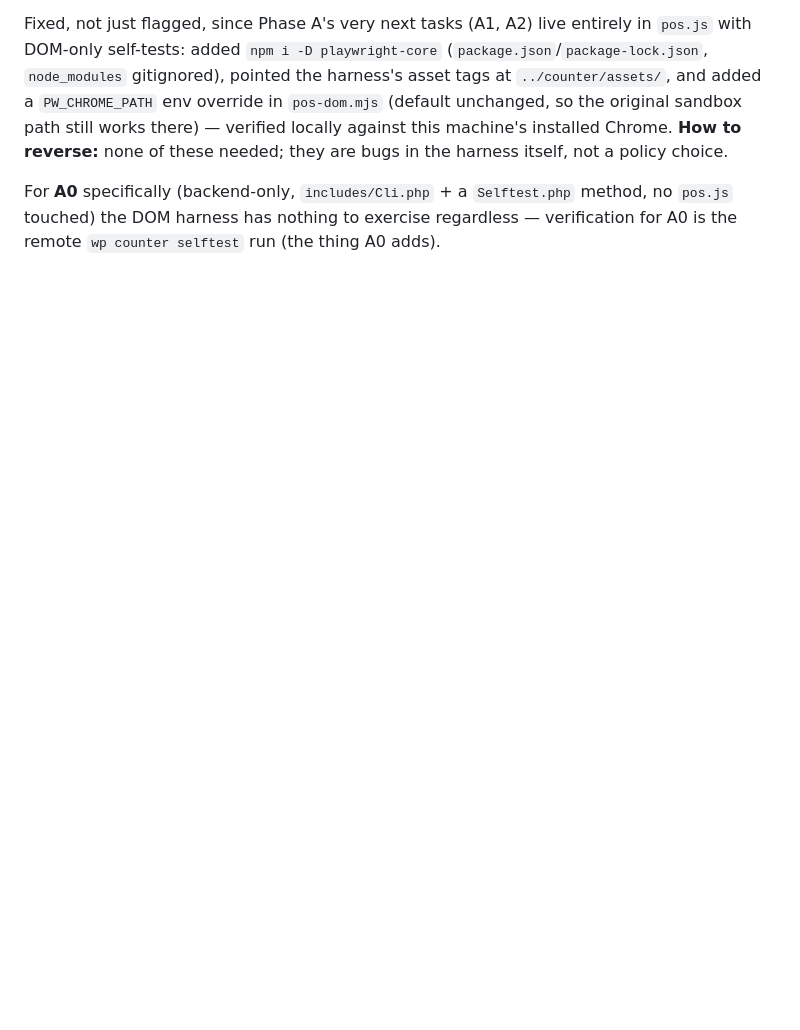
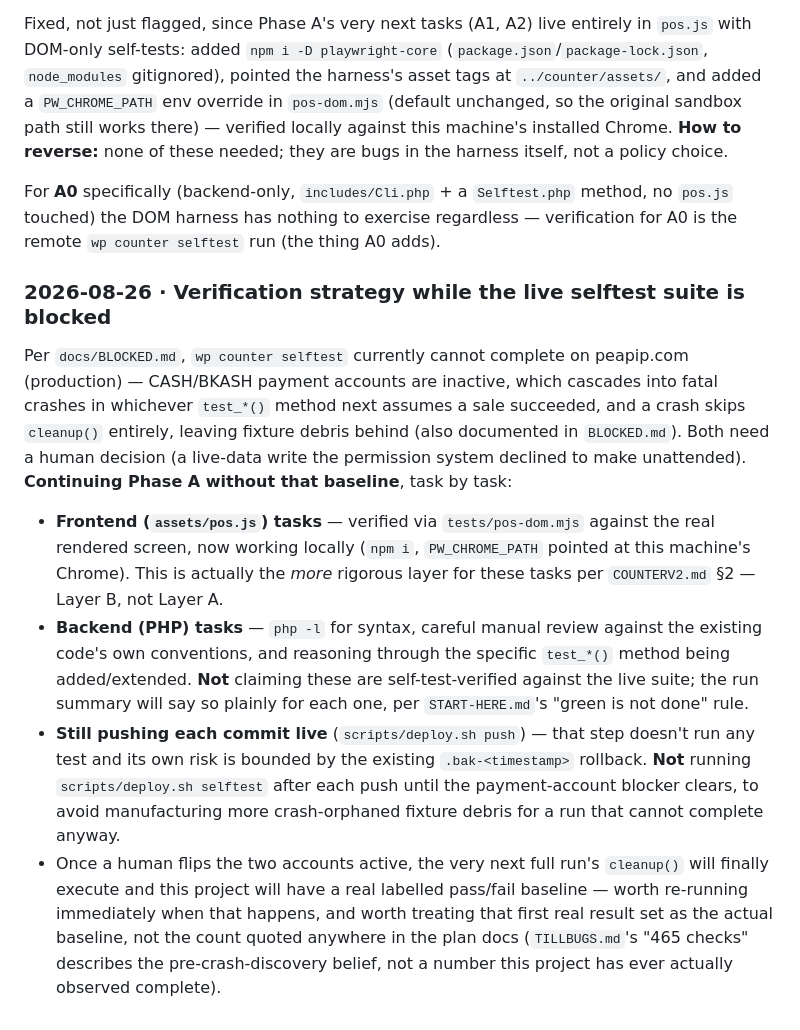
Before and after one commit to mohiminsikder/khaled, a Markdown page: docs/decisions.md, the part around the change. Drawn GitHub-style; blank space fills up the shorter version.

```diff
--- a/docs/decisions.md
+++ b/docs/decisions.md
@@ -61,3 +61,28 @@ they are bugs in the harness itself, not a policy choice.
 For **A0** specifically (backend-only, `includes/Cli.php` + a `Selftest.php` method, no `pos.js`
 touched) the DOM harness has nothing to exercise regardless — verification for A0 is the remote
 `wp counter selftest` run (the thing A0 adds).
+
+### 2026-08-26 · Verification strategy while the live selftest suite is blocked
+
+Per `docs/BLOCKED.md`, `wp counter selftest` currently cannot complete on peapip.com (production) —
+CASH/BKASH payment accounts are inactive, which cascades into fatal crashes in whichever `test_*()`
+method next assumes a sale succeeded, and a crash skips `cleanup()` entirely, leaving fixture debris
+behind (also documented in `BLOCKED.md`). Both need a human decision (a live-data write the permission
+system declined to make unattended). **Continuing Phase A without that baseline**, task by task:
+
+- **Frontend (`assets/pos.js`) tasks** — verified via `tests/pos-dom.mjs` against the real rendered
+  screen, now working locally (`npm i`, `PW_CHROME_PATH` pointed at this machine's Chrome). This is
+  actually the *more* rigorous layer for these tasks per `COUNTERV2.md` §2 — Layer B, not Layer A.
+- **Backend (PHP) tasks** — `php -l` for syntax, careful manual review against the existing code's own
+  conventions, and reasoning through the specific `test_*()` method being added/extended. **Not**
+  claiming these are self-test-verified against the live suite; the run summary will say so plainly for
+  each one, per `START-HERE.md`'s "green is not done" rule.
+- **Still pushing each commit live** (`scripts/deploy.sh push`) — that step doesn't run any test and
+  its own risk is bounded by the existing `.bak-<timestamp>` rollback. **Not** running
+  `scripts/deploy.sh selftest` after each push until the payment-account blocker clears, to avoid
+  manufacturing more crash-orphaned fixture debris for a run that cannot complete anyway.
+- Once a human flips the two accounts active, the very next full run's `cleanup()` will finally execute
+  and this project will have a real labelled pass/fail baseline — worth re-running immediately when
+  that happens, and worth treating that first real result set as the actual baseline, not the count
+  quoted anywhere in the plan docs (`TILLBUGS.md`'s "465 checks" describes the pre-crash-discovery
+  belief, not a number this project has ever actually observed complete).
```
Also changed, not shown: docs/BLOCKED.md (+29 -0 lines).
